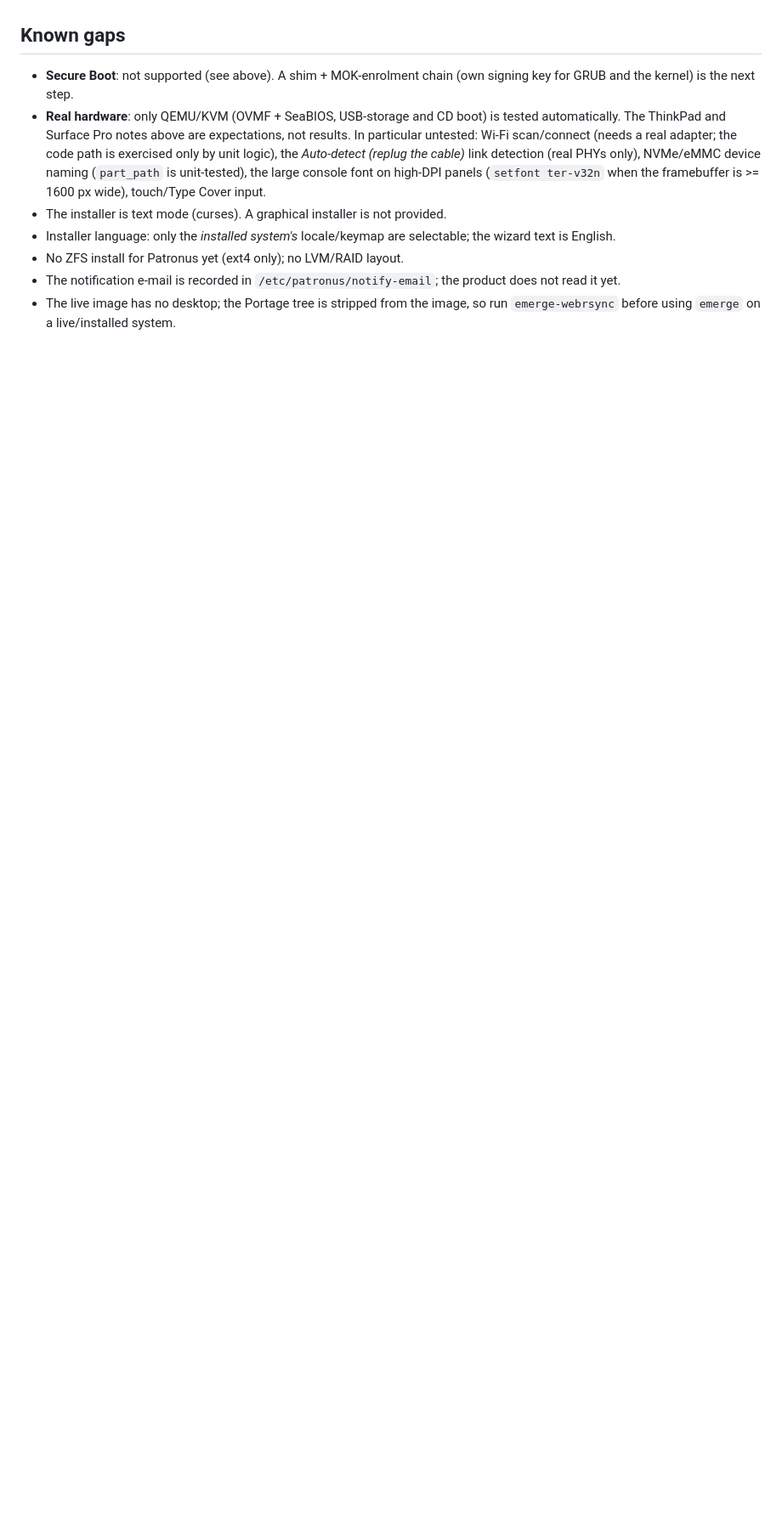
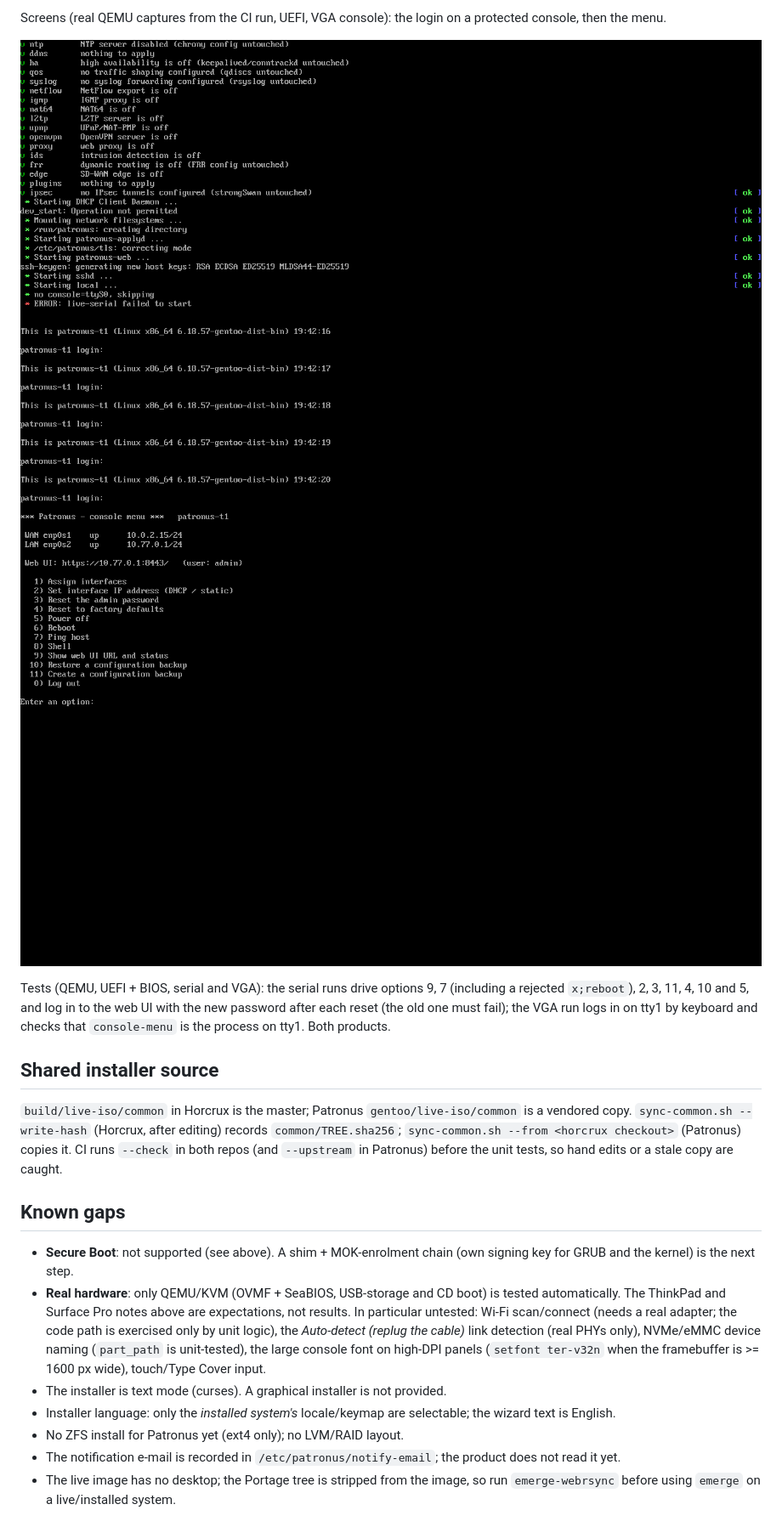
Before and after one commit to CanuteTheGreat/patronus, a Markdown page: docs/ISO-INSTALL.md, the part around one of its changes. Shown at 85% size. Rendered like a GitHub page; pictures changed too: docs/images/console-menu/vga-login.png (added), docs/images/console-menu/vga-menu.png (added); blank space fills up the shorter version.

Commit message:
iso: console menu + vendored shared installer common/ (sync-common.sh, --upstream check in the daily workflow); Patronus profile keys

```diff
--- a/docs/ISO-INSTALL.md
+++ b/docs/ISO-INSTALL.md
@@ -208,3 +230,19 @@ never creates tags or bumps versions.
+Screens (real QEMU captures from the CI run, UEFI, VGA console): the login on a protected console, then the menu.
+
+![VGA login](images/console-menu/vga-login.png)
+![VGA console menu](images/console-menu/vga-menu.png)
+
+Tests (QEMU, UEFI + BIOS, serial and VGA): the serial runs drive options 9, 7 (including a rejected `x;reboot`), 2,
+3, 11, 4, 10 and 5, and log in to the web UI with the new password after each reset (the old one must fail); the VGA run
+logs in on tty1 by keyboard and checks that `console-menu` is the process on tty1. Both products.
+
+## Shared installer source
+
+`build/live-iso/common` in Horcrux is the master; Patronus `gentoo/live-iso/common` is a vendored copy.
+`sync-common.sh --write-hash` (Horcrux, after editing) records `common/TREE.sha256`; `sync-common.sh --from <horcrux checkout>`
+(Patronus) copies it. CI runs `--check` in both repos (and `--upstream` in Patronus) before the unit tests, so hand edits or a
+stale copy are caught.
+
 ## Known gaps
 
 * **Secure Boot**: not supported (see above). A shim + MOK-enrolment chain (own signing key for GRUB and the kernel) is the next step.
```
Also changed, not shown: other parts of docs/ISO-INSTALL.md (+22 -0 lines), 16 other files.
